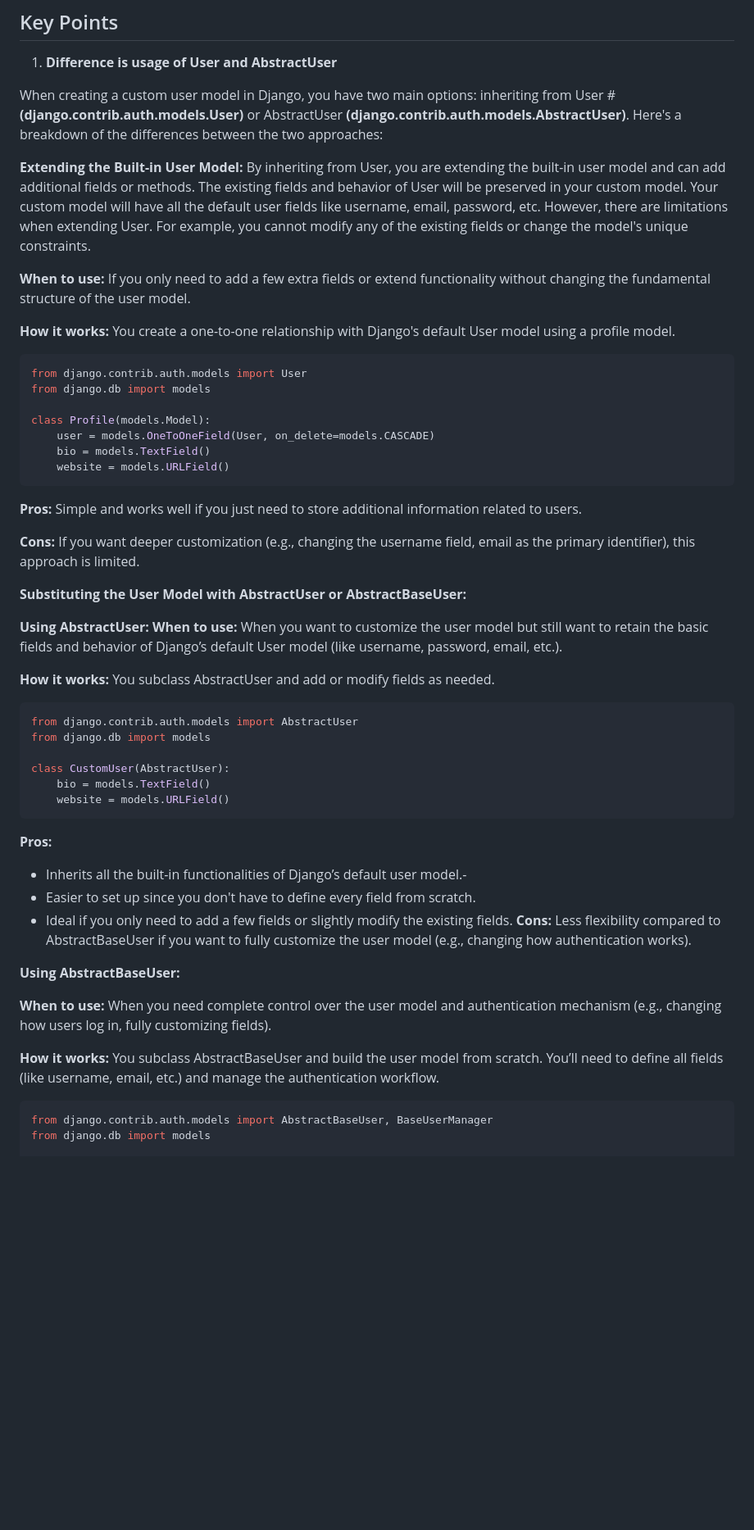
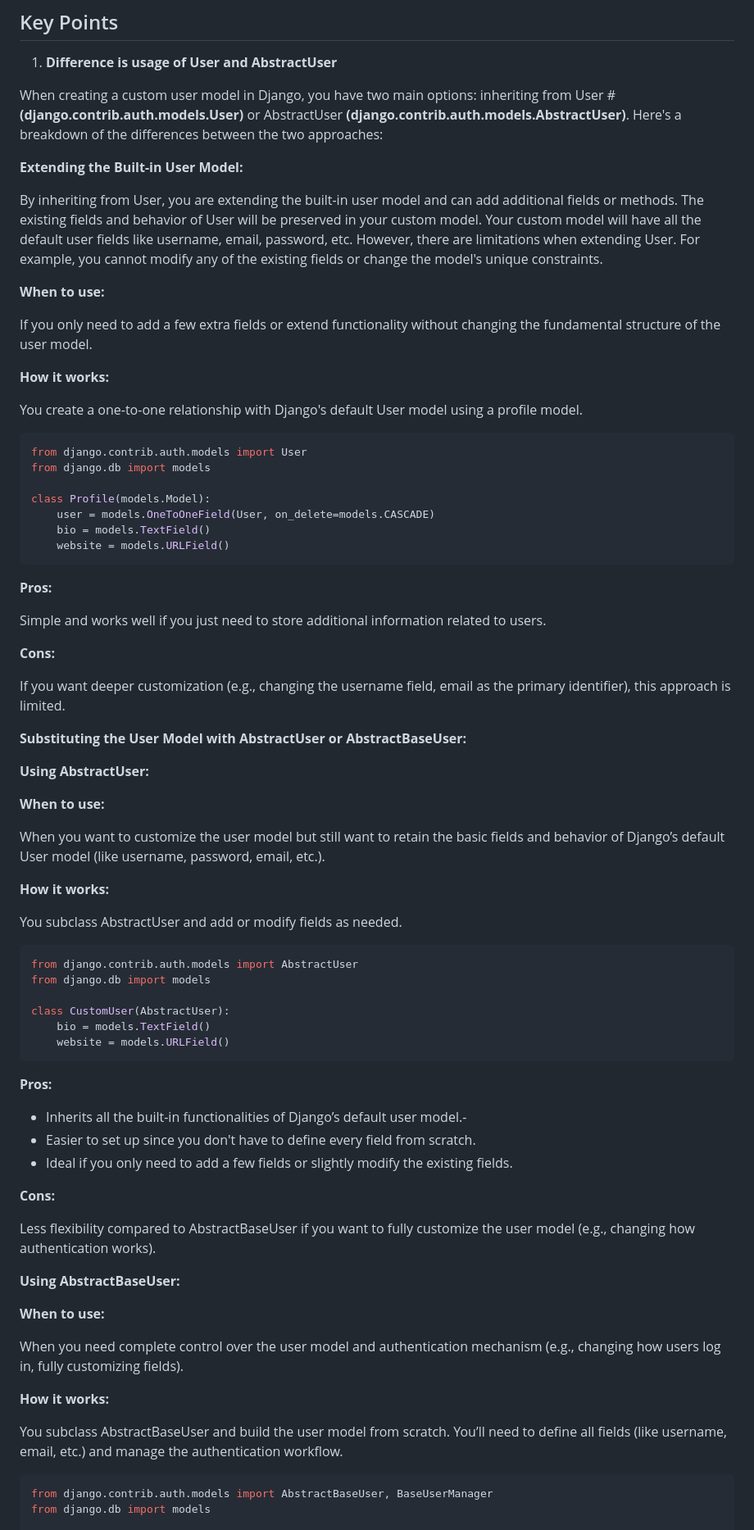
Before and after one commit to tahamusvi/quera-solutions, a Markdown page: questions/76281/hints.md, the part around the change printed below. Shown: that part at 82% size. Drawn GitHub-style; blank space fills up the shorter version.

Commit message:
md updated

````diff
--- a/questions/76281/hints.md
+++ b/questions/76281/hints.md
@@ -15,13 +15,18 @@
 When creating a custom user model in Django, you have two main options: inheriting from User  # __(django.contrib.auth.models.User)__ or AbstractUser __(django.contrib.auth.models.AbstractUser)__. Here's a breakdown of the differences between the two approaches:
 
 **Extending the Built-in User Model:**
+
 By inheriting from User, you are extending the built-in user model and can add additional fields or methods. The existing fields and behavior of User will be preserved in your custom model.
 Your custom model will have all the default user fields like username, email, password, etc.
 However, there are limitations when extending User. For example, you cannot modify any of the existing fields or change the model's unique constraints.
 
-__When to use:__ If you only need to add a few extra fields or extend functionality without changing the fundamental structure of the user model.
+__When to use:__
 
-__How it works:__ You create a one-to-one relationship with Django's default User model using a profile model.
+If you only need to add a few extra fields or extend functionality without changing the fundamental structure of the user model.
+
+__How it works:__
+
+You create a one-to-one relationship with Django's default User model using a profile model.
 
 ```python
 from django.contrib.auth.models import User
@@ -33,16 +38,25 @@ class Profile(models.Model):
     website = models.URLField()
 ```
 
-__Pros:__ Simple and works well if you just need to store additional information related to users.
+__Pros:__
 
-__Cons:__ If you want deeper customization (e.g., changing the username field, email as the primary identifier), this approach is limited.
+ Simple and works well if you just need to store additional information related to users.
+
+__Cons:__
+
+If you want deeper customization (e.g., changing the username field, email as the primary identifier), this approach is limited.
 
 **Substituting the User Model with AbstractUser or AbstractBaseUser:**
 
 __Using AbstractUser:__
-__When to use:__ When you want to customize the user model but still want to retain the basic fields and behavior of Django’s default User model (like username, password, email, etc.).
 
-__How it works:__ You subclass AbstractUser and add or modify fields as needed.
+__When to use:__
+
+ When you want to customize the user model but still want to retain the basic fields and behavior of Django’s default User model (like username, password, email, etc.).
+
+__How it works:__
+
+You subclass AbstractUser and add or modify fields as needed.
 
 ```python
 from django.contrib.auth.models import AbstractUser
@@ -54,19 +68,24 @@ class CustomUser(AbstractUser):
 ```
 
 __Pros:__
+
 - Inherits all the built-in functionalities of Django’s default user model.-
 - Easier to set up since you don't have to define every field from scratch.
 - Ideal if you only need to add a few fields or slightly modify the existing fields.
+
 __Cons:__
+
  Less flexibility compared to AbstractBaseUser if you want to fully customize the user model (e.g., changing how authentication works).
 
 
 __Using AbstractBaseUser:__
 
 __When to use:__
+
 When you need complete control over the user model and authentication mechanism (e.g., changing how users log in, fully customizing fields).
 
 __How it works:__
+
  You subclass AbstractBaseUser and build the user model from scratch. You’ll need to define all fields (like username, email, etc.) and manage the authentication workflow.
 
 ```python
````
Also changed, not shown: other parts of questions/76281/hints.md (+1 -0 lines).
